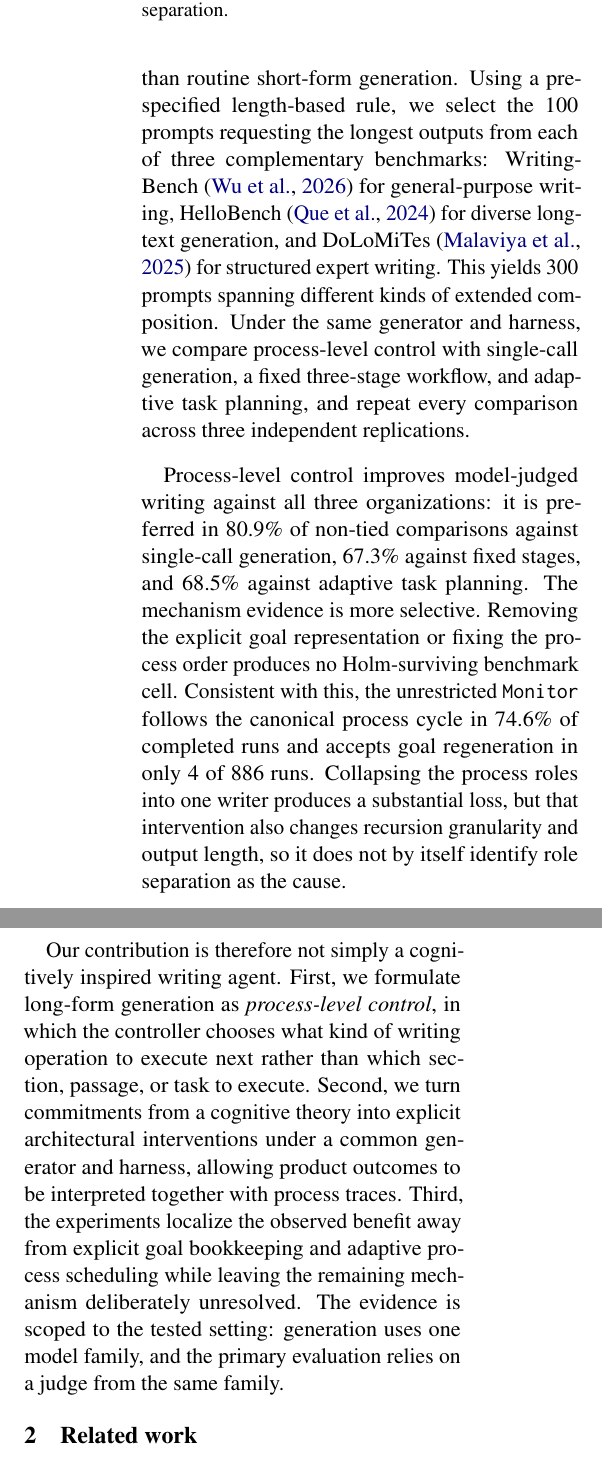
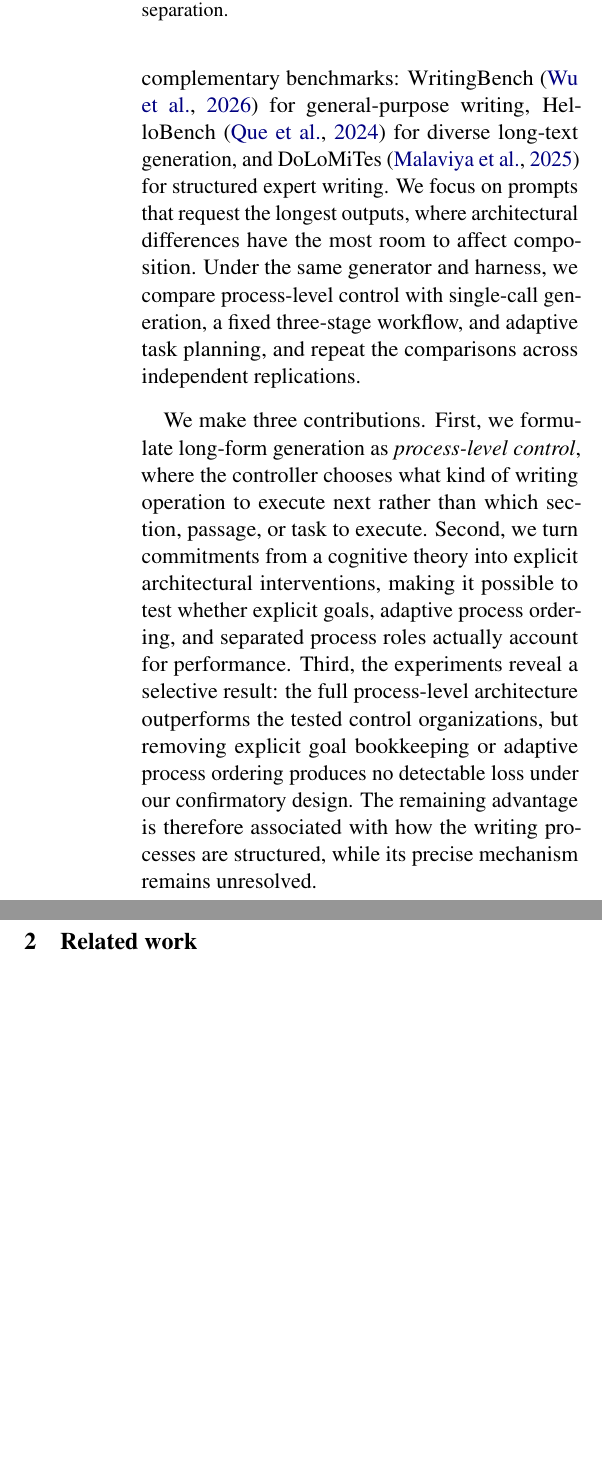
Before and after one commit to shunk031/agentic-cognitive-writing, a LaTeX paper (paper/acl_latex.tex, which reads paper/sec/01_introduction.tex): two parts of the columns of page 2 of 17, joined at a grey line, cut so that both start at the same text, the shorter picture padded with empty space. Compiled offline with pdfLaTeX.

Commit message:
paper: streamline introduction findings and contributions

```diff
--- a/paper/sec/01_introduction.tex
+++ b/paper/sec/01_introduction.tex
@@ -6,8 +6,6 @@ In the cognitive process theory of writing~\cite{flower1981cognitive}, \texttt{P
 
 We turn process-level control into an executable language-agent architecture, Agentic CogWriter. Its \texttt{Monitor} observes the current draft, an explicit representation of writer-generated goals---the \emph{goal network}---and the history of prior process choices, then selects \texttt{Planning}, \texttt{Translating}, or \texttt{Reviewing}. A corresponding role agent executes the selected process before control returns to the \texttt{Monitor}. This architecture exposes three commitments that can be tested separately: maintaining an explicit evolving goal representation, choosing the process order adaptively rather than following a fixed cycle, and executing the three writing processes in distinct role contexts. Figure~\ref{fig:agentic-cogwriter} contrasts this process-level control with task-level control and summarizes the interventions used to test these commitments.
 
-To make differences in control observable, we evaluate on demanding long-form tasks rather than routine short-form generation. Using a pre-specified length-based rule, we select the 100 prompts requesting the longest outputs from each of three complementary benchmarks: WritingBench~\cite{wu2026writingbench} for general-purpose writing, HelloBench~\cite{que2024hellobench} for diverse long-text generation, and DoLoMiTes~\cite{malaviya2025dolomites} for structured expert writing. This yields 300 prompts spanning different kinds of extended composition. Under the same generator and harness, we compare process-level control with single-call generation, a fixed three-stage workflow, and adaptive task planning, and repeat every comparison across three independent replications.
+We evaluate these control strategies on demanding long-form writing tasks drawn from three complementary benchmarks: WritingBench~\cite{wu2026writingbench} for general-purpose writing, HelloBench~\cite{que2024hellobench} for diverse long-text generation, and DoLoMiTes~\cite{malaviya2025dolomites} for structured expert writing. We focus on prompts that request the longest outputs, where architectural differences have the most room to affect composition. Under the same generator and harness, we compare process-level control with single-call generation, a fixed three-stage workflow, and adaptive task planning, and repeat the comparisons across independent replications.
 
-Process-level control improves model-judged writing against all three organizations: it is preferred in \PooledFourOneRateMean\ of non-tied comparisons against single-call generation, \PooledFourTwoRateMean\ against fixed stages, and \PooledFourThreeRateMean\ against adaptive task planning. The mechanism evidence is more selective. Removing the explicit goal representation or fixing the process order produces no Holm-surviving benchmark cell. Consistent with this, the unrestricted \texttt{Monitor} follows the canonical process cycle in \AfourCycleCompliantRate\ of completed runs and accepts goal regeneration in only \AfourRegenerationRuns\ of \AfourRunCount\ runs. Collapsing the process roles into one writer produces a substantial loss, but that intervention also changes recursion granularity and output length, so it does not by itself identify role separation as the cause.
-
-Our contribution is therefore not simply a cognitively inspired writing agent. First, we formulate long-form generation as \emph{process-level control}, in which the controller chooses what kind of writing operation to execute next rather than which section, passage, or task to execute. Second, we turn commitments from a cognitive theory into explicit architectural interventions under a common generator and harness, allowing product outcomes to be interpreted together with process traces. Third, the experiments localize the observed benefit away from explicit goal bookkeeping and adaptive process scheduling while leaving the remaining mechanism deliberately unresolved. The evidence is scoped to the tested setting: generation uses one model family, and the primary evaluation relies on a judge from the same family.
+We make three contributions. First, we formulate long-form generation as \emph{process-level control}, where the controller chooses what kind of writing operation to execute next rather than which section, passage, or task to execute. Second, we turn commitments from a cognitive theory into explicit architectural interventions, making it possible to test whether explicit goals, adaptive process ordering, and separated process roles actually account for performance. Third, the experiments reveal a selective result: the full process-level architecture outperforms the tested control organizations, but removing explicit goal bookkeeping or adaptive process ordering produces no detectable loss under our confirmatory design. The remaining advantage is therefore associated with how the writing processes are structured, while its precise mechanism remains unresolved.
```
